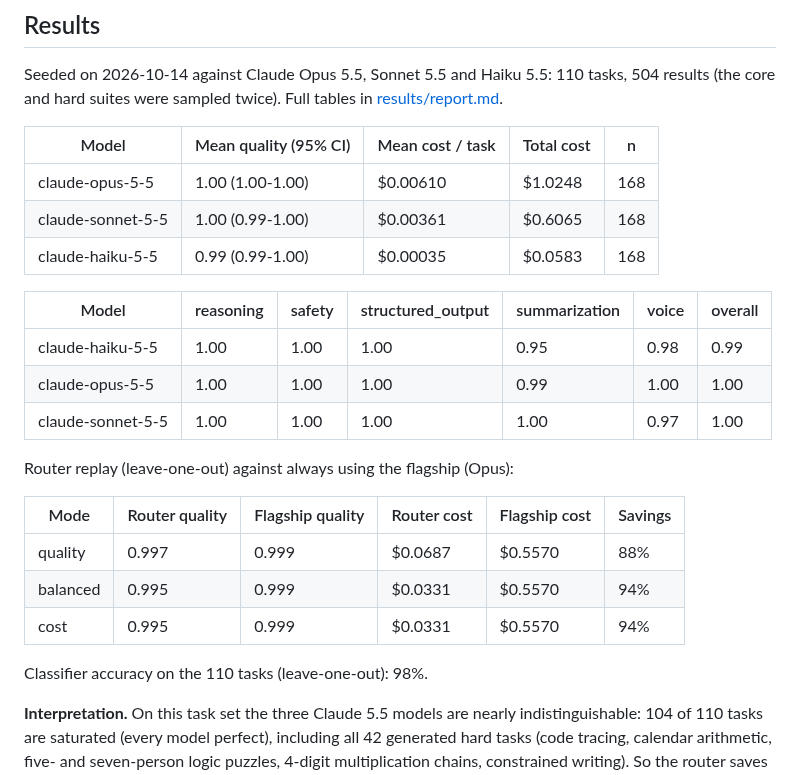
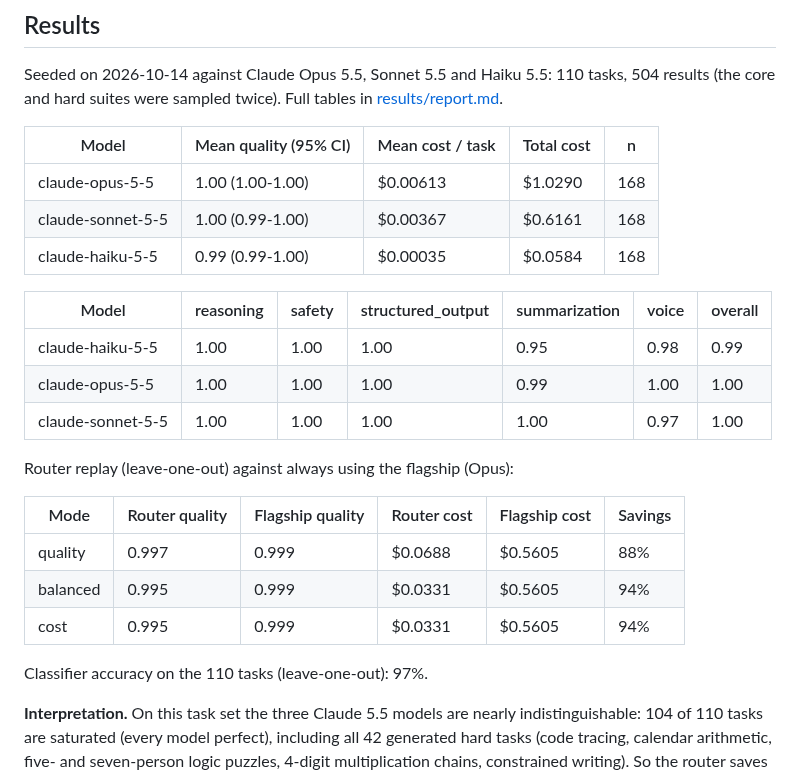
Before and after one commit to joshua-burnell-1/LLM-Router-and-Evals, a Markdown page: README.md, the part around the change. Rendered like a GitHub page.

```diff
--- a/README.md
+++ b/README.md
@@ -121,9 +121,9 @@ Seeded on 2026-10-14 against Claude Opus 5.5, Sonnet 5.5 and Haiku 5.5: 110 task
 
 | Model | Mean quality (95% CI) | Mean cost / task | Total cost | n |
 |---|---|---|---|---|
-| claude-opus-5-5 | 1.00 (1.00-1.00) | $0.00610 | $1.0248 | 168 |
-| claude-sonnet-5-5 | 1.00 (0.99-1.00) | $0.00361 | $0.6065 | 168 |
-| claude-haiku-5-5 | 0.99 (0.99-1.00) | $0.00035 | $0.0583 | 168 |
+| claude-opus-5-5 | 1.00 (1.00-1.00) | $0.00613 | $1.0290 | 168 |
+| claude-sonnet-5-5 | 1.00 (0.99-1.00) | $0.00367 | $0.6161 | 168 |
+| claude-haiku-5-5 | 0.99 (0.99-1.00) | $0.00035 | $0.0584 | 168 |
 
 | Model | reasoning | safety | structured_output | summarization | voice | overall |
 |---|---|---|---|---|---|---|
@@ -135,11 +135,11 @@ Router replay (leave-one-out) against always using the flagship (Opus):
 
 | Mode | Router quality | Flagship quality | Router cost | Flagship cost | Savings |
 |---|---|---|---|---|---|
-| quality | 0.997 | 0.999 | $0.0687 | $0.5570 | 88% |
-| balanced | 0.995 | 0.999 | $0.0331 | $0.5570 | 94% |
-| cost | 0.995 | 0.999 | $0.0331 | $0.5570 | 94% |
+| quality | 0.997 | 0.999 | $0.0688 | $0.5605 | 88% |
+| balanced | 0.995 | 0.999 | $0.0331 | $0.5605 | 94% |
+| cost | 0.995 | 0.999 | $0.0331 | $0.5605 | 94% |
 
-Classifier accuracy on the 110 tasks (leave-one-out): 98%.
+Classifier accuracy on the 110 tasks (leave-one-out): 97%.
 
 **Interpretation.** On this task set the three Claude 5.5 models are nearly indistinguishable:
 104 of 110 tasks are saturated (every model perfect), including all 42 generated hard tasks
```
Also changed, not shown: results/report.md (+10 -10 lines), docs/dashboard.png, 8 other files.
